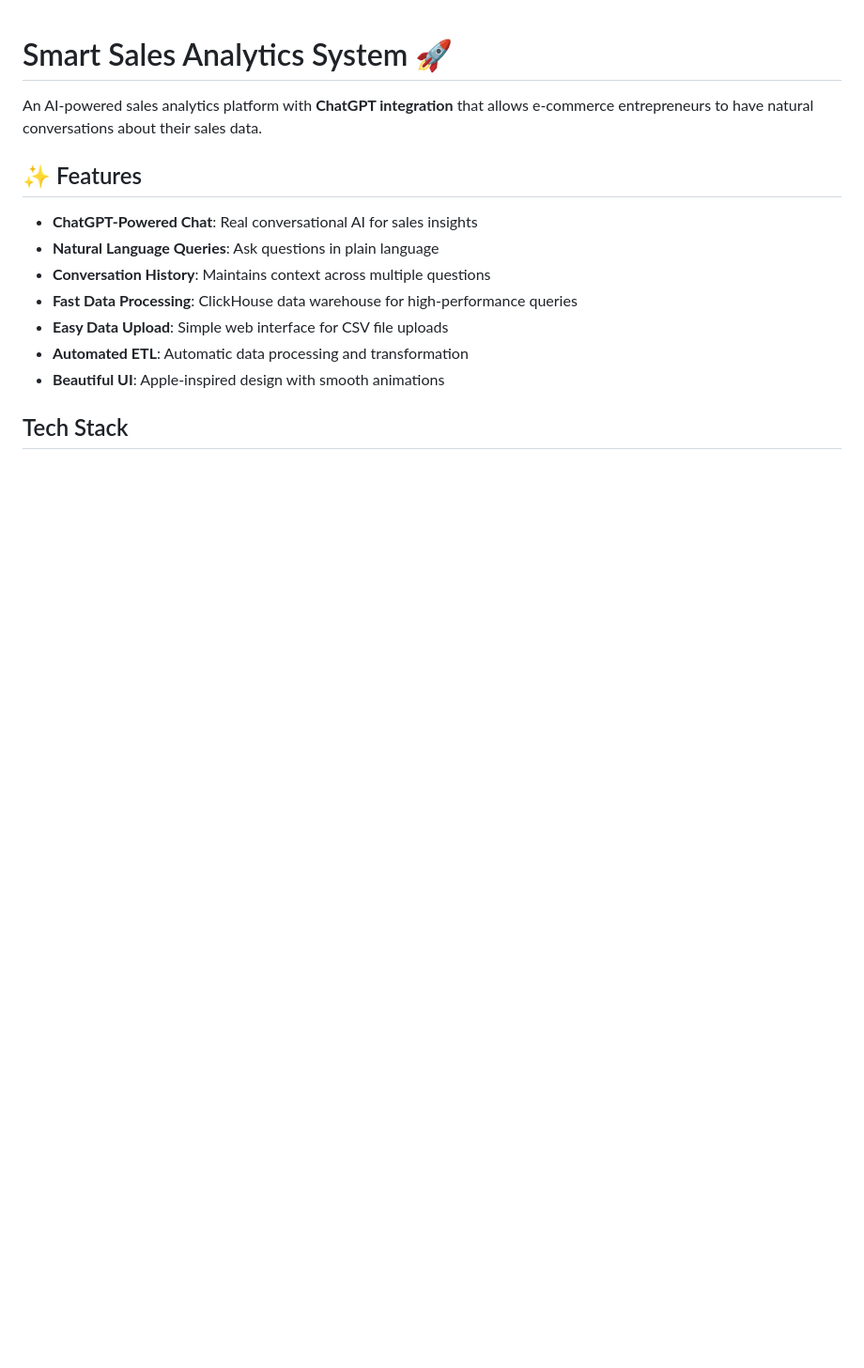
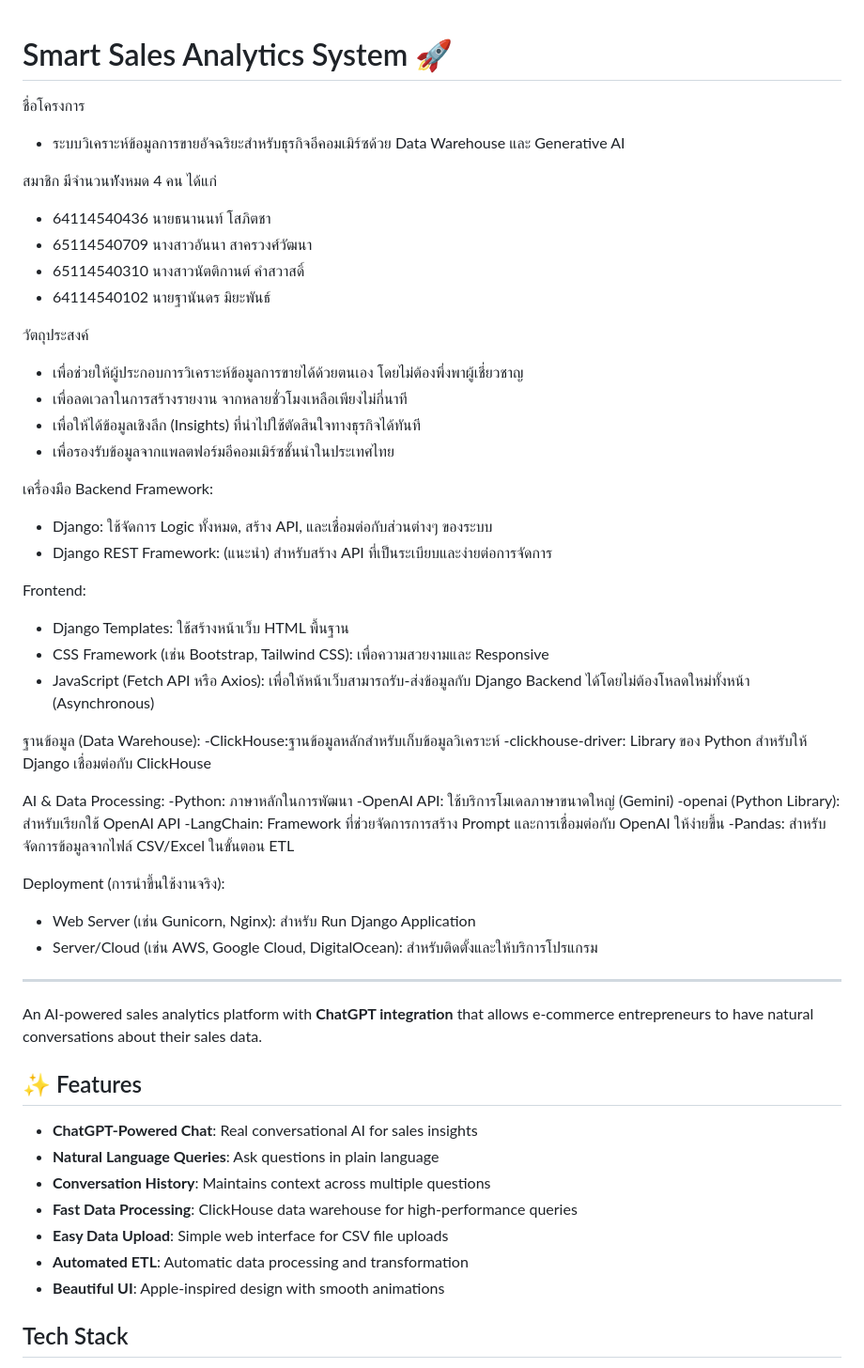
Before and after one commit to KKurayamii/warehouse888, a Markdown page: README.md, the part around the change. Shown: that part at 94% size. Rendered like a GitHub page; blank space fills up the shorter version.

```diff
--- a/README.md
+++ b/README.md
@@ -1,4 +1,47 @@
 # Smart Sales Analytics System 🚀
+
+ชื่อโครงการ
+- ระบบวิเคราะห์ข้อมูลการขายอัจฉริยะสำหรับธุรกิจอีคอมเมิร์ซด้วย Data Warehouse และ Generative AI
+
+สมาชิก
+มีจำนวนทัังหมด 4 คน ได้แก่
+- 64114540436 นายธนานนท์ โสภิตชา
+- 65114540709 นางสาวอันนา สาครวงศ์วัฒนา
+- 65114540310 นางสาวนัตติกานต์ คำสวาสดิ์
+- 64114540102 นายฐานันดร มิยะพันธ์
+
+วัตถุประสงค์
+- เพื่อช่วยให้ผู้ประกอบการวิเคราะห์ข้อมูลการขายได้ด้วยตนเอง โดยไม่ต้องพึ่งพาผู้เชี่ยวชาญ
+- เพื่อลดเวลาในการสร้างรายงาน จากหลายชั่วโมงเหลือเพียงไม่กี่นาที
+- เพื่อให้ได้ข้อมูลเชิงลึก (Insights) ที่นำไปใช้ตัดสินใจทางธุรกิจได้ทันที
+- เพื่อรองรับข้อมูลจากแพลตฟอร์มอีคอมเมิร์ซชั้นนำในประเทศไทย
+
+เครื่องมือ
+Backend Framework:
+- Django: ใช้จัดการ Logic ทั้งหมด, สร้าง API, และเชื่อมต่อกับส่วนต่างๆ ของระบบ
+- Django REST Framework: (แนะนำ) สำหรับสร้าง API ที่เป็นระเบียบและง่ายต่อการจัดการ
+
+Frontend:
+- Django Templates: ใช้สร้างหน้าเว็บ HTML พื้นฐาน
+- CSS Framework (เช่น Bootstrap, Tailwind CSS): เพื่อความสวยงามและ Responsive
+- JavaScript (Fetch API หรือ Axios): เพื่อให้หน้าเว็บสามารถรับ-ส่งข้อมูลกับ Django Backend ได้โดยไม่ต้องโหลดใหม่ทั้งหน้า (Asynchronous)
+
+ฐานข้อมูล (Data Warehouse):
+-ClickHouse:ฐานข้อมูลหลักสำหรับเก็บข้อมูลวิเคราะห์
+-clickhouse-driver: Library ของ Python สำหรับให้ Django เชื่อมต่อกับ ClickHouse
+
+AI & Data Processing:
+-Python: ภาษาหลักในการพัฒนา
+-OpenAI API: ใช้บริการโมเดลภาษาขนาดใหญ่ (Gemini)
+-openai (Python Library): สำหรับเรียกใช้ OpenAI API
+-LangChain: Framework ที่ช่วยจัดการการสร้าง Prompt และการเชื่อมต่อกับ OpenAI ให้ง่ายขึ้น
+-Pandas: สำหรับจัดการข้อมูลจากไฟล์ CSV/Excel ในขั้นตอน ETL
+
+Deployment (การนำขึ้นใช้งานจริง):
+- Web Server (เช่น Gunicorn, Nginx): สำหรับ Run Django Application
+- Server/Cloud (เช่น AWS, Google Cloud, DigitalOcean): สำหรับติดตั้งและให้บริการโปรแกรม
+
+----------------------------------------
 
 An AI-powered sales analytics platform with **ChatGPT integration** that allows e-commerce entrepreneurs to have natural conversations about their sales data.
 
```
